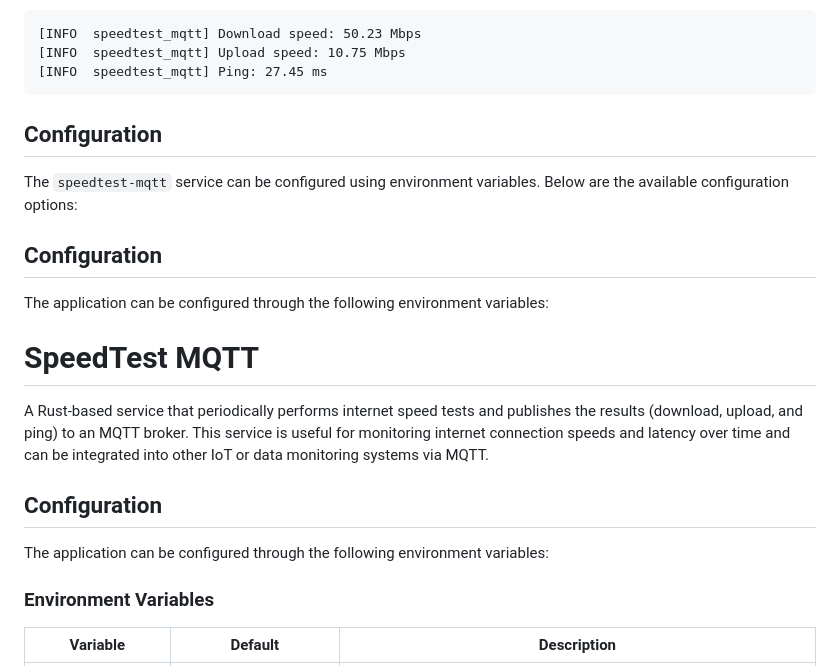
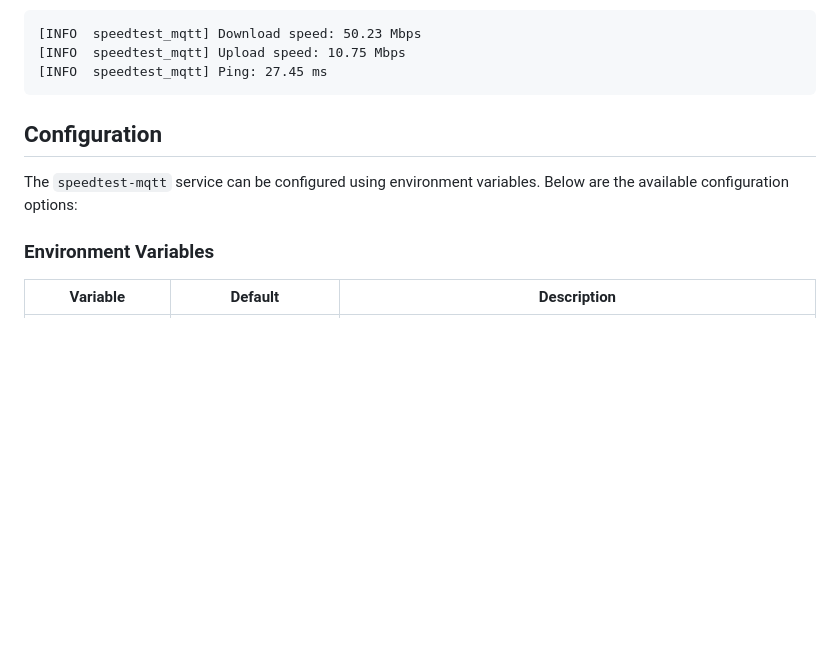
Before and after one commit to jocasmark/breitbandmessung, a Markdown page: README.md, the part around the change. GitHub-like rendering; blank space fills up the shorter version.

Commit message:
Fix redundant text in the readme

````diff
--- a/README.md
+++ b/README.md
@@ -63,22 +63,9 @@ Example log output:
 [INFO  speedtest_mqtt] Ping: 27.45 ms
 ```
 
-
 ## Configuration
 
 The `speedtest-mqtt` service can be configured using environment variables. Below are the available configuration options:
-
-## Configuration
-
-The application can be configured through the following environment variables:
-
-# SpeedTest MQTT
-
-A Rust-based service that periodically performs internet speed tests and publishes the results (download, upload, and ping) to an MQTT broker. This service is useful for monitoring internet connection speeds and latency over time and can be integrated into other IoT or data monitoring systems via MQTT.
-
-## Configuration
-
-The application can be configured through the following environment variables:
 
 ### Environment Variables
 
````
